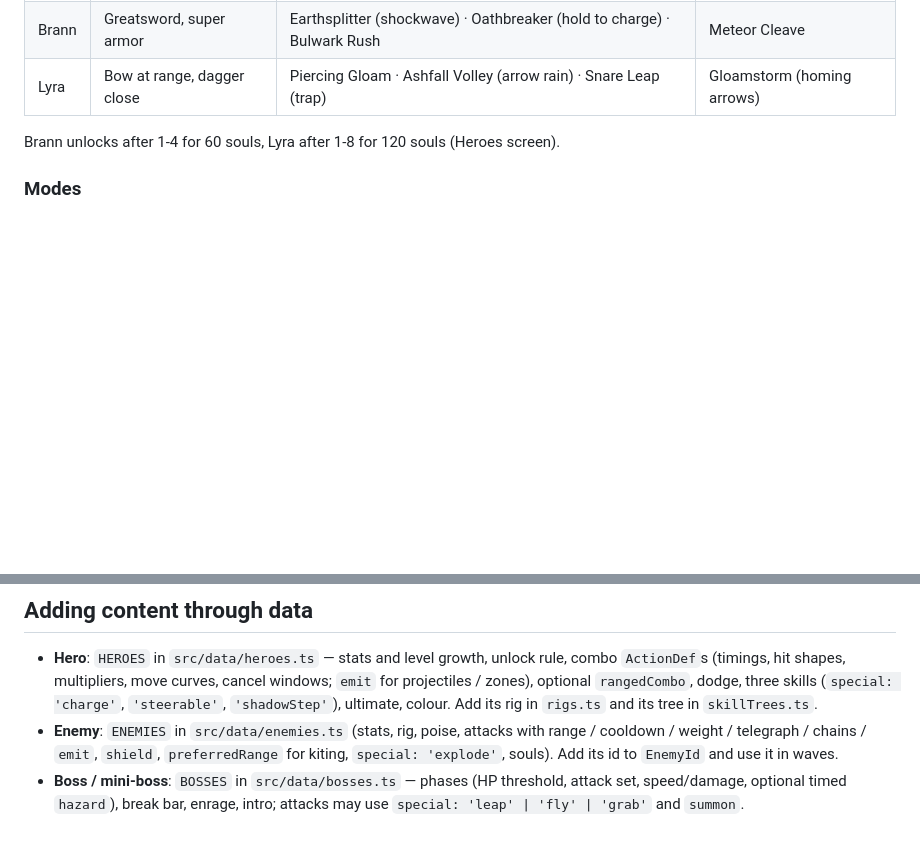
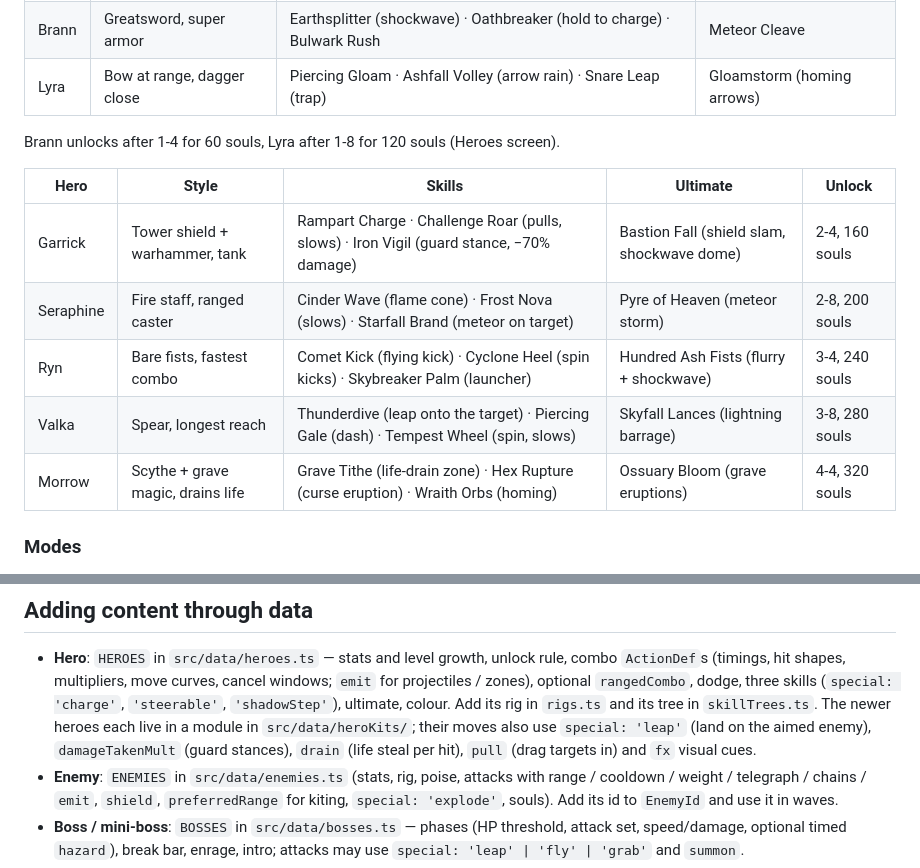
Before and after one commit to modderzdark-blip/HoursTracker, a Markdown page: README.md, 2 parts joined by grey strips. GitHub-like rendering; blank space fills up the shorter version.

Commit message:
Docs: changelog and README entries for the five new heroes
Co-Authored-By: Claude Opus 5.5 <noreply@anthropic.com>
Claude-Session: https://claude.ai/code/session_01V5NZ2neiE1iZduDfv28P82

```diff
--- a/README.md
+++ b/README.md
@@ -48,6 +48,14 @@ Audio and Gameplay. The pause menu has quick camera distance and shake settings.
 | Lyra  | Bow at range, dagger close | Piercing Gloam · Ashfall Volley (arrow rain) · Snare Leap (trap)        | Gloamstorm (homing arrows) |
 
 Brann unlocks after 1-4 for 60 souls, Lyra after 1-8 for 120 souls (Heroes screen).
+
+| Hero      | Style                             | Skills                                                                                  | Ultimate                                   | Unlock         |
+| --------- | --------------------------------- | --------------------------------------------------------------------------------------- | ------------------------------------------ | -------------- |
+| Garrick   | Tower shield + warhammer, tank    | Rampart Charge · Challenge Roar (pulls, slows) · Iron Vigil (guard stance, −70% damage) | Bastion Fall (shield slam, shockwave dome) | 2-4, 160 souls |
+| Seraphine | Fire staff, ranged caster         | Cinder Wave (flame cone) · Frost Nova (slows) · Starfall Brand (meteor on target)       | Pyre of Heaven (meteor storm)              | 2-8, 200 souls |
+| Ryn       | Bare fists, fastest combo         | Comet Kick (flying kick) · Cyclone Heel (spin kicks) · Skybreaker Palm (launcher)       | Hundred Ash Fists (flurry + shockwave)     | 3-4, 240 souls |
+| Valka     | Spear, longest reach              | Thunderdive (leap onto the target) · Piercing Gale (dash) · Tempest Wheel (spin, slows) | Skyfall Lances (lightning barrage)         | 3-8, 280 souls |
+| Morrow    | Scythe + grave magic, drains life | Grave Tithe (life-drain zone) · Hex Rupture (curse eruption) · Wraith Orbs (homing)     | Ossuary Bloom (grave eruptions)            | 4-4, 320 souls |
 
 ### Modes
 
@@ -190,7 +198,9 @@ so it works under any path and inside Capacitor.
   `ActionDef`s (timings, hit shapes, multipliers, move curves, cancel windows; `emit` for
   projectiles / zones), optional `rangedCombo`, dodge, three skills (`special: 'charge'`,
   `'steerable'`, `'shadowStep'`), ultimate, colour. Add its rig in `rigs.ts` and its tree in
-  `skillTrees.ts`.
+  `skillTrees.ts`. The newer heroes each live in a module in `src/data/heroKits/`; their moves
+  also use `special: 'leap'` (land on the aimed enemy), `damageTakenMult` (guard stances),
+  `drain` (life steal per hit), `pull` (drag targets in) and `fx` visual cues.
 - **Enemy**: `ENEMIES` in `src/data/enemies.ts` (stats, rig, poise, attacks with range /
   cooldown / weight / telegraph / chains / `emit`, `shield`, `preferredRange` for kiting,
   `special: 'explode'`, souls). Add its id to `EnemyId` and use it in waves.
```
Also changed, not shown: CHANGELOG.md (+26 -0 lines).
